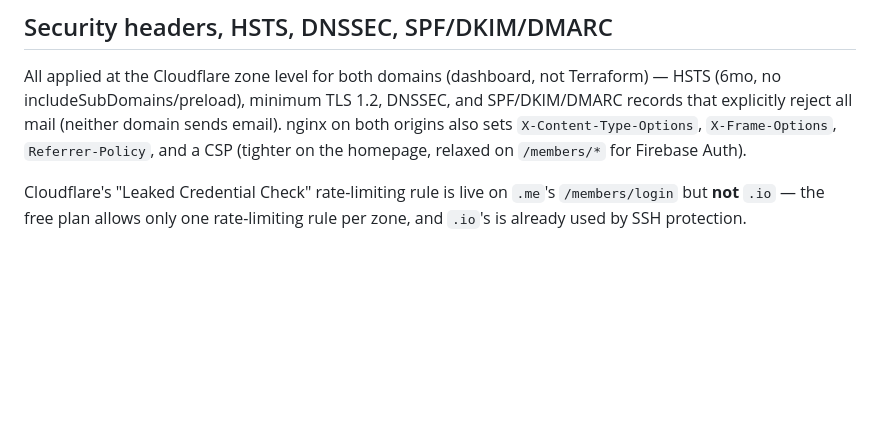
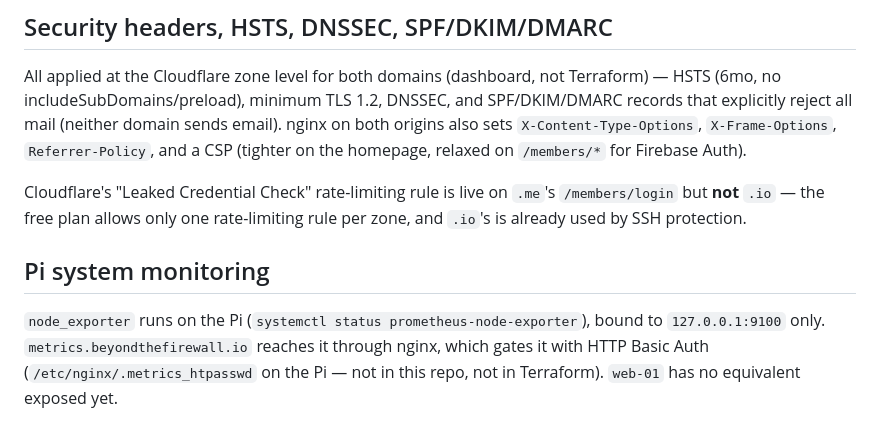
Before and after one commit to stewart-btfw/beyondthefirewall, a Markdown page: infra/README.md, the part around the change. Rendered like a GitHub page; blank space fills up the shorter version.

Commit message:
Document the Pi metrics endpoint in the infra runbook

```diff
--- a/infra/README.md
+++ b/infra/README.md
@@ -76,3 +76,11 @@ domain sends email). nginx on both origins also sets
 Cloudflare's "Leaked Credential Check" rate-limiting rule is live on
 `.me`'s `/members/login` but **not** `.io` — the free plan allows only one
 rate-limiting rule per zone, and `.io`'s is already used by SSH protection.
+
+## Pi system monitoring
+
+`node_exporter` runs on the Pi (`systemctl status prometheus-node-exporter`),
+bound to `127.0.0.1:9100` only. `metrics.beyondthefirewall.io` reaches it
+through nginx, which gates it with HTTP Basic Auth
+(`/etc/nginx/.metrics_htpasswd` on the Pi — not in this repo, not in
+Terraform). `web-01` has no equivalent exposed yet.
```
